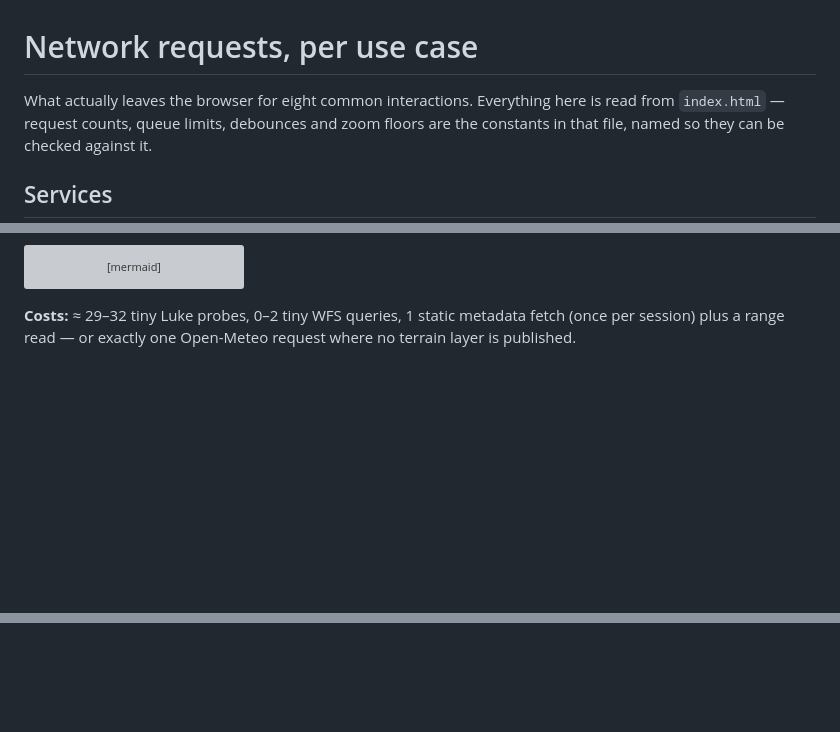
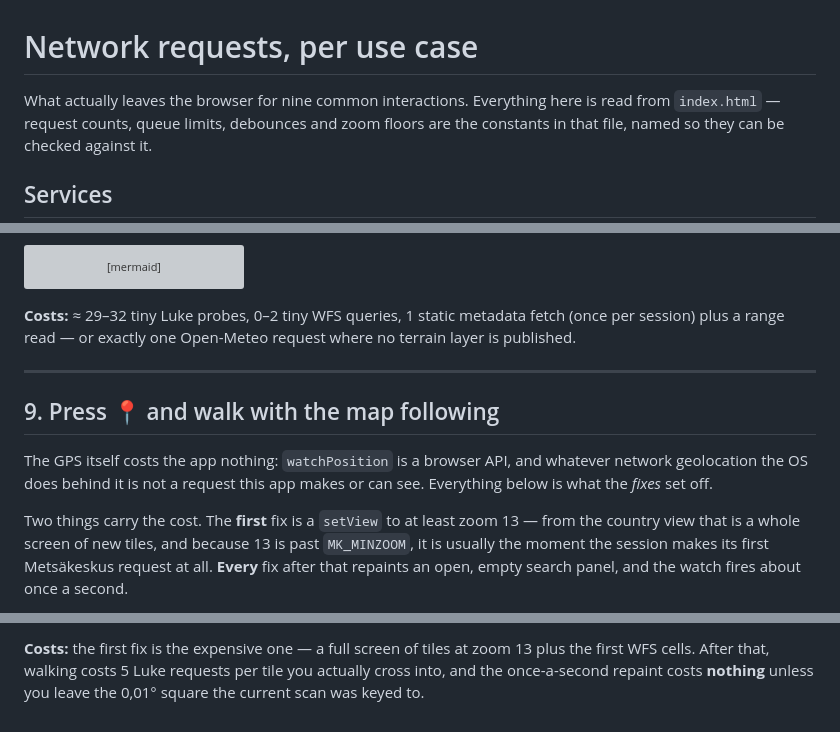
Before and after one commit to mortteli/Matsutake-go, a Markdown page: docs/NETWORK_REQUESTS.md, 3 parts joined by grey strips. Drawn GitHub-style; blank space fills up the shorter version; grey boxes are pictures that could not be loaded.

```diff
--- a/docs/NETWORK_REQUESTS.md
+++ b/docs/NETWORK_REQUESTS.md
@@ -1,6 +1,6 @@
 # Network requests, per use case
 
-What actually leaves the browser for eight common interactions. Everything here is read from
+What actually leaves the browser for nine common interactions. Everything here is read from
 `index.html` — request counts, queue limits, debounces and zoom floors are the constants in that
 file, named so they can be checked against it.
 
@@ -435,3 +435,17 @@ sequenceDiagram
 
 **Costs:** ≈ 29–32 tiny Luke probes, 0–2 tiny WFS queries, 1 static metadata fetch (once per
 session) plus a range read — or exactly one Open-Meteo request where no terrain layer is published.
+
+---
+
+## 9. Press 📍 and walk with the map following
+
+The GPS itself costs the app nothing: `watchPosition` is a browser API, and whatever network
+geolocation the OS does behind it is not a request this app makes or can see. Everything below is
+what the *fixes* set off.
+
+Two things carry the cost. The **first** fix is a `setView` to at least zoom 13 — from the country
+view that is a whole screen of new tiles, and because 13 is past `MK_MINZOOM`, it is usually the
+moment the session makes its first Metsäkeskus request at all. **Every** fix after that repaints an
+open, empty search panel, and the watch fires about once a second.
+
@@ -437,0 +524,4 @@ session) plus a range read — or exactly one Open-Meteo request where no terrai
+**Costs:** the first fix is the expensive one — a full screen of tiles at zoom 13 plus the first
+WFS cells. After that, walking costs 5 Luke requests per tile you actually cross into, and the
+once-a-second repaint costs **nothing** unless you leave the 0,01° square the current scan was
+keyed to.
```
Also changed, not shown: other parts of docs/NETWORK_REQUESTS.md (+72 -0 lines).
